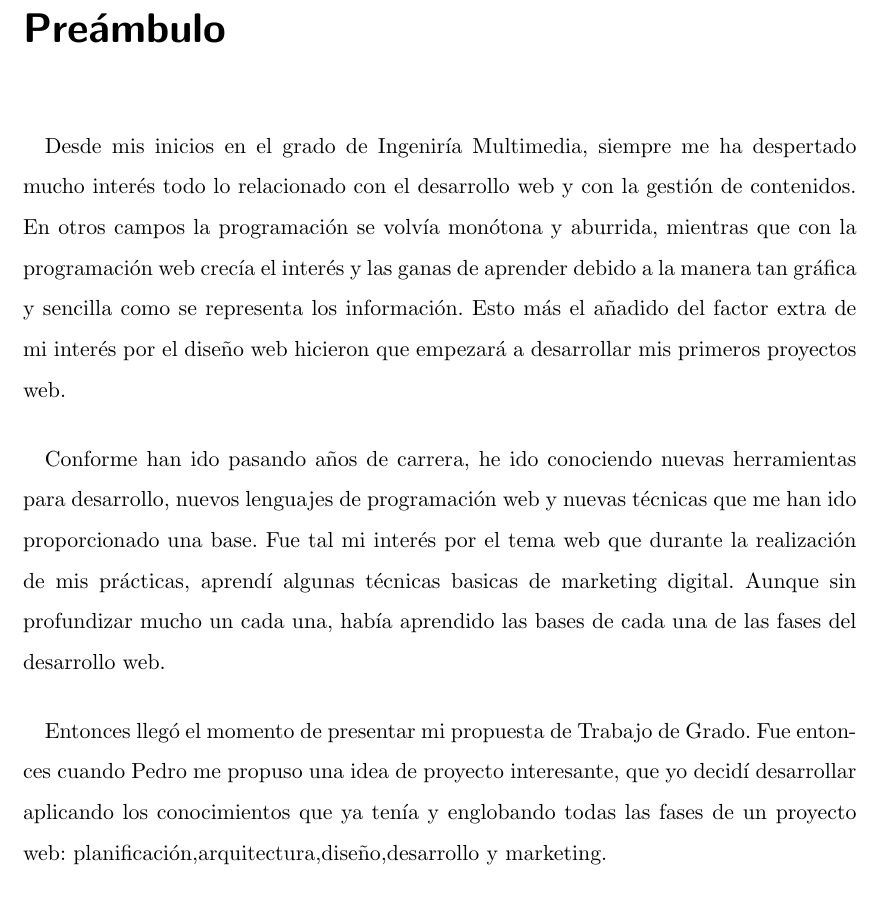
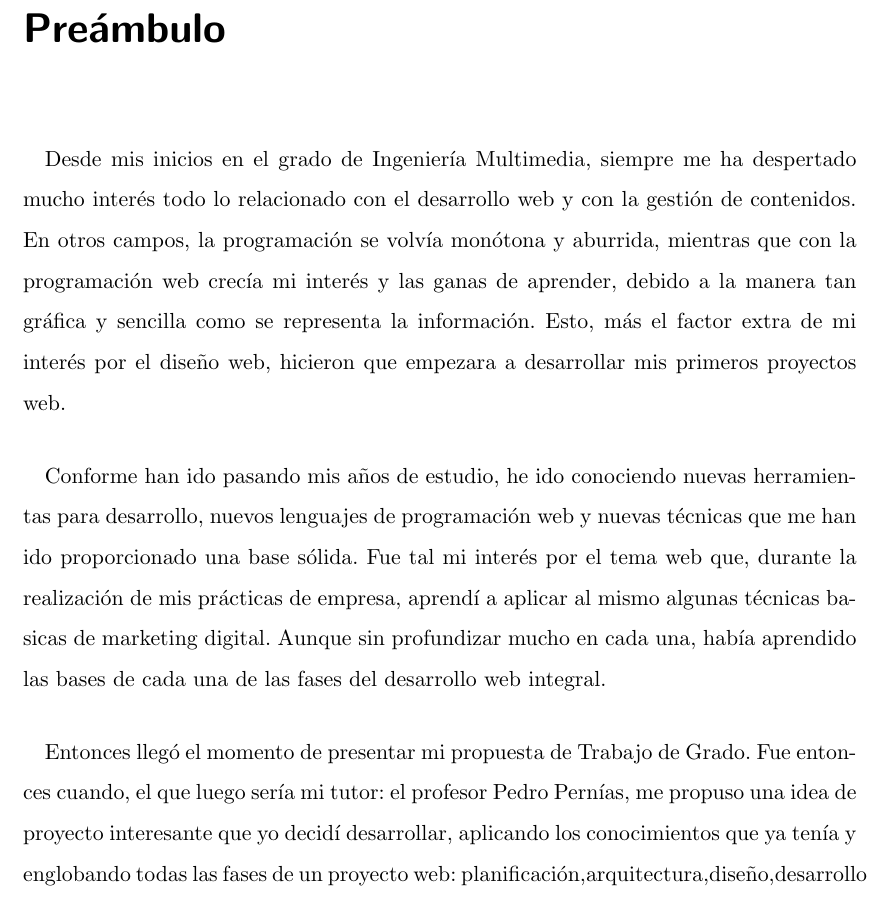
Before and after one commit to lcg51/tfg, a LaTeX thesis (tfg_im.tex, which reads capitulos/preliminares.tex): part of page 5 of 100, cut so that both start at the same text. Compiled offline with pdfLaTeX.

Commit message:
correcciones menores en ortografía, typos y alguna expresión de la página de preliminares. Ten en cuenta que es la primera que van a leer. Revisa y aprueba si las ves claras.

```diff
--- a/capitulos/preliminares.tex
+++ b/capitulos/preliminares.tex
@@ -1,20 +1,20 @@
 \chapter*{Preámbulo}
 
-Desde mis inicios en el grado de Ingeniría Multimedia, siempre me ha despertado mucho interés todo lo relacionado con el desarrollo web y
-con la gestión de contenidos. En otros campos la programación se volvía monótona y aburrida, mientras que con la programación web crecía el interés y
-las ganas de aprender debido a la manera tan gráfica y sencilla como se representa los información. Esto más el añadido del factor extra de mi interés por
-el diseño web hicieron que empezará a desarrollar mis primeros proyectos web.
+Desde mis inicios en el grado de Ingeniería Multimedia, siempre me ha despertado mucho interés todo lo relacionado con el desarrollo web y
+con la gestión de contenidos. En otros campos, la programación se volvía monótona y aburrida, mientras que con la programación web crecía mi interés y
+las ganas de aprender, debido a la manera tan gráfica y sencilla como se representa la información. Esto, más el factor extra de mi interés por
+el diseño web, hicieron que empezara a desarrollar mis primeros proyectos web.
 
 \vspace{5 mm}
 
-Conforme han ido pasando años de carrera, he ido conociendo nuevas herramientas para desarrollo, nuevos lenguajes de programación web y nuevas técnicas que me
-han ido proporcionado una base. Fue tal mi interés por el tema web que durante la realización de mis prácticas, aprendí algunas técnicas basicas de
-marketing digital. Aunque sin profundizar mucho un cada una, había aprendido las bases de cada una de las fases del desarrollo web.
+Conforme han ido pasando mis años de estudio, he ido conociendo nuevas herramientas para desarrollo, nuevos lenguajes de programación web y nuevas técnicas que me
+han ido proporcionado una base sólida. Fue tal mi interés por el tema web que, durante la realización de mis prácticas de empresa, aprendí a aplicar al mismo algunas técnicas basicas de
+marketing digital. Aunque sin profundizar mucho en cada una, había aprendido las bases de cada una de las fases del desarrollo web integral.
 
 \vspace{5 mm}
 
-Entonces llegó el momento de presentar mi propuesta de Trabajo de Grado. Fue entonces cuando Pedro me propuso una idea de proyecto interesante, que yo decidí
-desarrollar aplicando los conocimientos que ya tenía y englobando todas las fases de un proyecto web: planificación,arquitectura,diseño,desarrollo y marketing.
+Entonces llegó el momento de presentar mi propuesta de Trabajo de Grado. Fue entonces cuando, el que luego sería mi tutor: el profesor Pedro Pernías, me propuso una idea de proyecto interesante que yo decidí
+desarrollar, aplicando los conocimientos que ya tenía y englobando todas las fases de un proyecto web: planificación,arquitectura,diseño,desarrollo y marketing.
 
 \vspace{5 mm}
 
```
